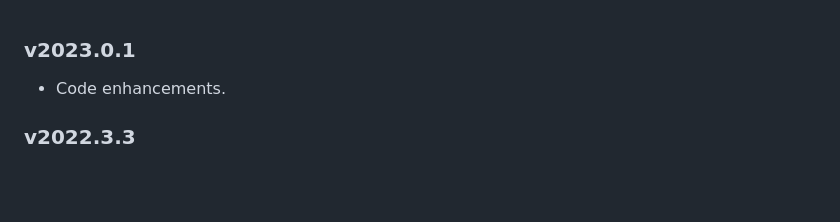
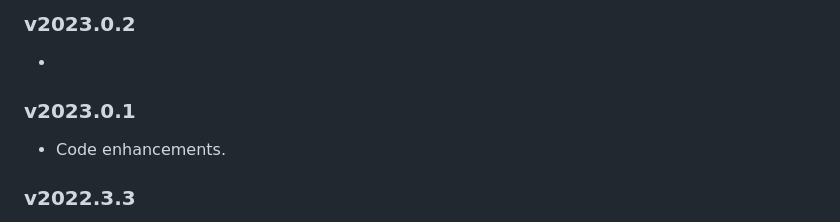
Before and after one commit to IndigoDomotics/GhostXML, a Markdown page: _changelog.md, the part around the change. Drawn GitHub-style; blank space fills up the shorter version.

Commit message:
Wiki edits

```diff
--- a/_changelog.md
+++ b/_changelog.md
@@ -1,3 +1,6 @@
+### v2023.0.2
+-
+
 ### v2023.0.1
 - Code enhancements.
 
```
